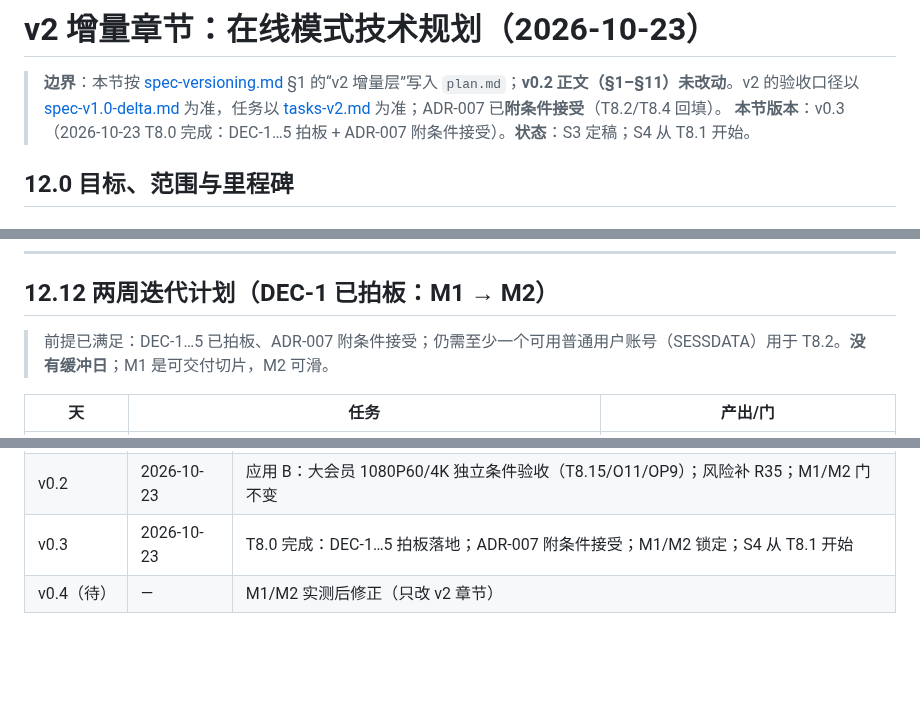
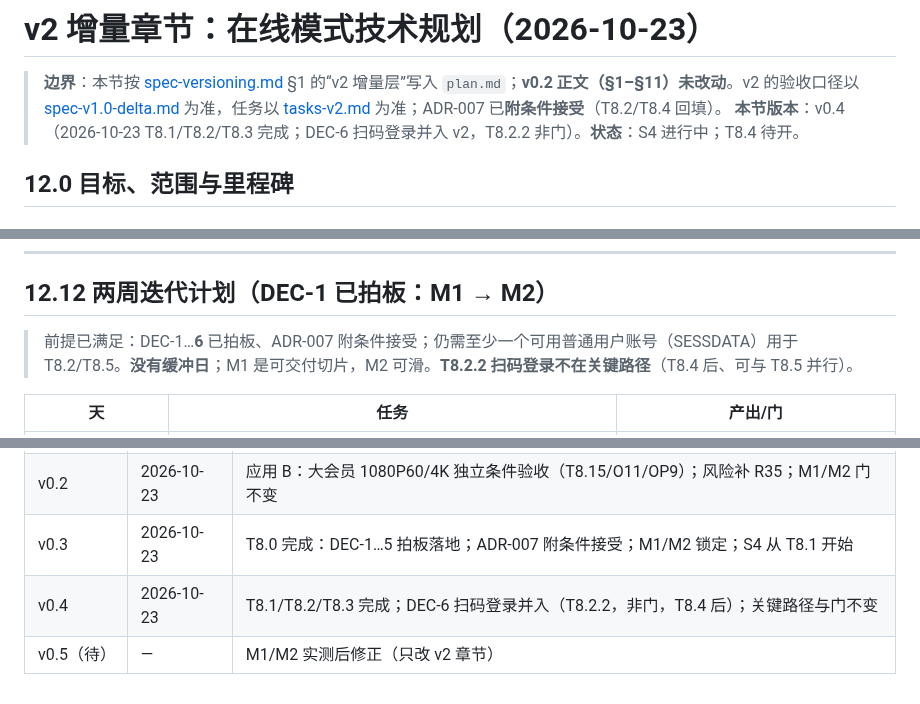
Before and after one commit to HappinessJo/lapian-player, a Markdown page: plan.md, 3 parts joined by grey strips. Drawn GitHub-style; blank space fills up the shorter version.

Commit message:
docs: sync plan v2 chapter with T8.2.2/DEC-6 and T8.1-T8.3 status

```diff
--- a/plan.md
+++ b/plan.md
@@ -475,7 +475,7 @@ B 站拉取、自动分镜、吸管取色、频谱视图、拖动音频擦洗、
 # v2 增量章节：在线模式技术规划（2026-10-23）
 
 > **边界**：本节按 [spec-versioning.md](docs/spec-versioning.md) §1 的“v2 增量层”写入 `plan.md`；**v0.2 正文（§1–§11）未改动**。v2 的验收口径以 [spec-v1.0-delta.md](docs/spec-v1.0-delta.md) 为准，任务以 [tasks-v2.md](tasks-v2.md) 为准；ADR-007 已**附条件接受**（T8.2/T8.4 回填）。
-> **本节版本**：v0.3（2026-10-23 T8.0 完成：DEC-1…5 拍板 + ADR-007 附条件接受）。**状态**：S3 定稿；S4 从 T8.1 开始。
+> **本节版本**：v0.4（2026-10-23 T8.1/T8.2/T8.3 完成；DEC-6 扫码登录并入 v2，T8.2.2 非门）。**状态**：S4 进行中；T8.4 待开。
 
 ## 12.0 目标、范围与里程碑
 
@@ -758,7 +758,7 @@ class GrowingSource {
 
 ## 12.12 两周迭代计划（DEC-1 已拍板：M1 → M2）
 
-> 前提已满足：DEC-1…5 已拍板、ADR-007 附条件接受；仍需至少一个可用普通用户账号（SESSDATA）用于 T8.2。**没有缓冲日**；M1 是可交付切片，M2 可滑。
+> 前提已满足：DEC-1…**6** 已拍板、ADR-007 附条件接受；仍需至少一个可用普通用户账号（SESSDATA）用于 T8.2/T8.5。**没有缓冲日**；M1 是可交付切片，M2 可滑。**T8.2.2 扫码登录不在关键路径**（T8.4 后、可与 T8.5 并行）。
 
 | 天 | 任务 | 产出/门 |
 |---|---|---|
@@ -826,4 +827,5 @@ DEC-1…5 已于 2026-10-23 全部按建议拍板，结果见 [spec-v1.0-delta.m
 | v0.1-draft | 2026-10-23 | S3 初稿：组件/线程/数据流/可增长读层/DASH 双输入/缓存/风险 R19–R34/两周计划/DEC 映射 |
 | v0.2 | 2026-10-23 | 应用 B：大会员 1080P60/4K 独立条件验收（T8.15/O11/OP9）；风险补 R35；M1/M2 门不变 |
 | v0.3 | 2026-10-23 | T8.0 完成：DEC-1…5 拍板落地；ADR-007 附条件接受；M1/M2 锁定；S4 从 T8.1 开始 |
-| v0.4（待） | — | M1/M2 实测后修正（只改 v2 章节） |
+| v0.4 | 2026-10-23 | T8.1/T8.2/T8.3 完成；DEC-6 扫码登录并入（T8.2.2，非门，T8.4 后）；关键路径与门不变 |
+| v0.5（待） | — | M1/M2 实测后修正（只改 v2 章节） |
```
Also changed, not shown: other parts of plan.md (+1 -0 lines).
